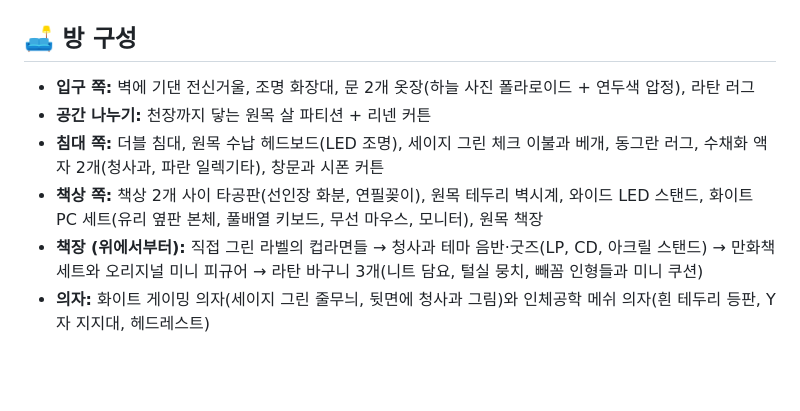
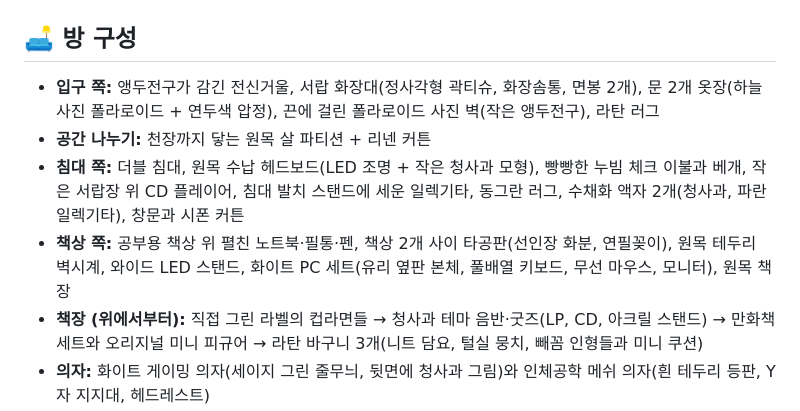
Before and after one commit to mehama000-ooo/my-room-blender, a Markdown page: README.md, the part around one of its changes. GitHub-like rendering; blank space fills up the shorter version.

```diff
--- a/README.md
+++ b/README.md
@@ -25,10 +25,10 @@
 
 ## 🛋️ 방 구성
 
-- **입구 쪽:** 벽에 기댄 전신거울, 조명 화장대, 문 2개 옷장(하늘 사진 폴라로이드 + 연두색 압정), 라탄 러그
+- **입구 쪽:** 앵두전구가 감긴 전신거울, 서랍 화장대(정사각형 곽티슈, 화장솜통, 면봉 2개), 문 2개 옷장(하늘 사진 폴라로이드 + 연두색 압정), 끈에 걸린 폴라로이드 사진 벽(작은 앵두전구), 라탄 러그
 - **공간 나누기:** 천장까지 닿는 원목 살 파티션 + 리넨 커튼
-- **침대 쪽:** 더블 침대, 원목 수납 헤드보드(LED 조명), 세이지 그린 체크 이불과 베개, 동그란 러그, 수채화 액자 2개(청사과, 파란 일렉기타), 창문과 시폰 커튼
-- **책상 쪽:** 책상 2개 사이 타공판(선인장 화분, 연필꽂이), 원목 테두리 벽시계, 와이드 LED 스탠드, 화이트 PC 세트(유리 옆판 본체, 풀배열 키보드, 무선 마우스, 모니터), 원목 책장
+- **침대 쪽:** 더블 침대, 원목 수납 헤드보드(LED 조명 + 작은 청사과 모형), 빵빵한 누빔 체크 이불과 베개, 작은 서랍장 위 CD 플레이어, 침대 발치 스탠드에 세운 일렉기타, 동그란 러그, 수채화 액자 2개(청사과, 파란 일렉기타), 창문과 시폰 커튼
+- **책상 쪽:** 공부용 책상 위 펼친 노트북·필통·펜, 책상 2개 사이 타공판(선인장 화분, 연필꽂이), 원목 테두리 벽시계, 와이드 LED 스탠드, 화이트 PC 세트(유리 옆판 본체, 풀배열 키보드, 무선 마우스, 모니터), 원목 책장
 - **책장 (위에서부터):** 직접 그린 라벨의 컵라면들 → 청사과 테마 음반·굿즈(LP, CD, 아크릴 스탠드) → 만화책 세트와 오리지널 미니 피규어 → 라탄 바구니 3개(니트 담요, 털실 뭉치, 빼꼼 인형들과 미니 쿠션)
 - **의자:** 화이트 게이밍 의자(세이지 그린 줄무늬, 뒷면에 청사과 그림)와 인체공학 메쉬 의자(흰 테두리 등판, Y자 지지대, 헤드레스트)
 
```
Also changed, not shown: other parts of README.md (+22 -0 lines), renders/compare_before_after.jpg (added), renders/night_Bed.jpg (added), renders/night_Desk.jpg (added), renders/night_Entry.jpg (added), renders/night_Photo_Wall.jpg (added), 1 other file.
